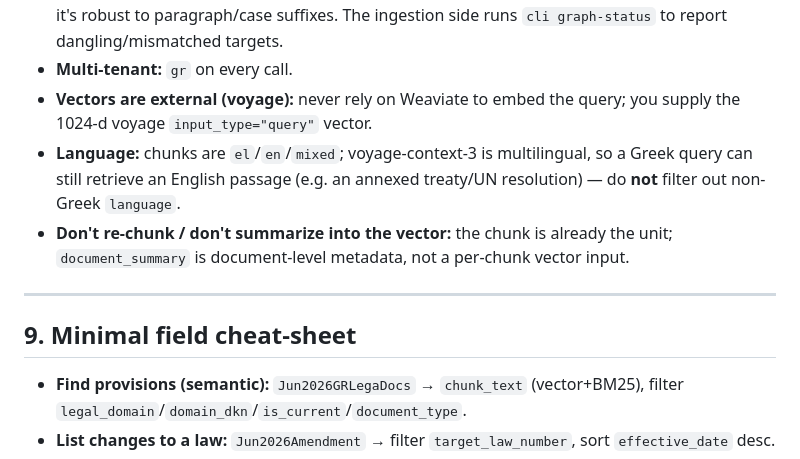
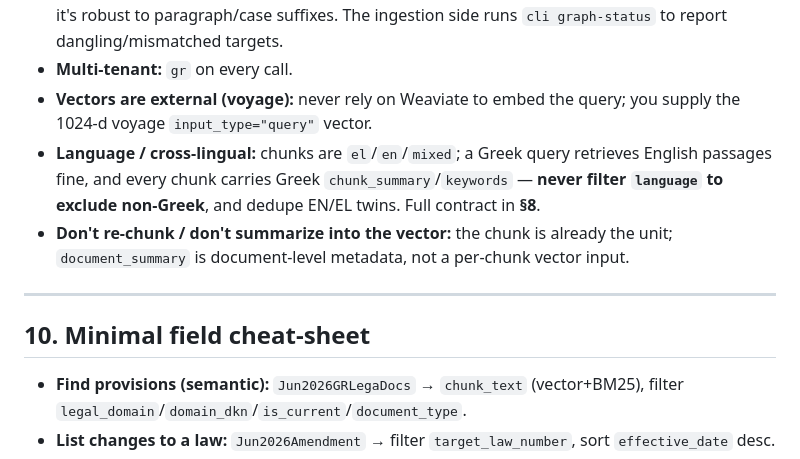
Before and after one commit to panos1973/lawgic_embed_electron_Jun26, a Markdown page: docs/RAG_RETRIEVAL_HANDOFF.md, the part around one of its changes. GitHub-like rendering.

```diff
--- a/docs/RAG_RETRIEVAL_HANDOFF.md
+++ b/docs/RAG_RETRIEVAL_HANDOFF.md
@@ -216,12 +239,12 @@ labor, public_procurement, social_security, tax, transport
 - **Canonical-id consistency is the join.** If a chain looks broken, it's almost always an id/granularity mismatch (e.g. an edge targeting `…#αρ.13Α.παρ.Β.περ.7` vs an article node `…#αρ.13Α`). Prefer the `target_law_number` + `target_article_number` filter (article-level) for chains; it's robust to paragraph/case suffixes. The ingestion side runs `cli graph-status` to report dangling/mismatched targets.
 - **Multi-tenant:** `gr` on every call.
 - **Vectors are external (voyage):** never rely on Weaviate to embed the query; you supply the 1024-d voyage `input_type="query"` vector.
-- **Language:** chunks are `el`/`en`/`mixed`; voyage-context-3 is multilingual, so a Greek query can still retrieve an English passage (e.g. an annexed treaty/UN resolution) — do **not** filter out non-Greek `language`.
+- **Language / cross-lingual:** chunks are `el`/`en`/`mixed`; a Greek query retrieves English passages fine, and every chunk carries Greek `chunk_summary`/`keywords` — **never filter `language` to exclude non-Greek**, and dedupe EN/EL twins. Full contract in **§8**.
 - **Don't re-chunk / don't summarize into the vector:** the chunk is already the unit; `document_summary` is document-level metadata, not a per-chunk vector input.
 
 ---
 
-## 9. Minimal field cheat-sheet
+## 10. Minimal field cheat-sheet
 
 - **Find provisions (semantic):** `Jun2026GRLegaDocs` → `chunk_text` (vector+BM25), filter `legal_domain`/`domain_dkn`/`is_current`/`document_type`.
 - **List changes to a law:** `Jun2026Amendment` → filter `target_law_number`, sort `effective_date` desc.
```
Also changed, not shown: other parts of docs/RAG_RETRIEVAL_HANDOFF.md (+24 -1 lines).
